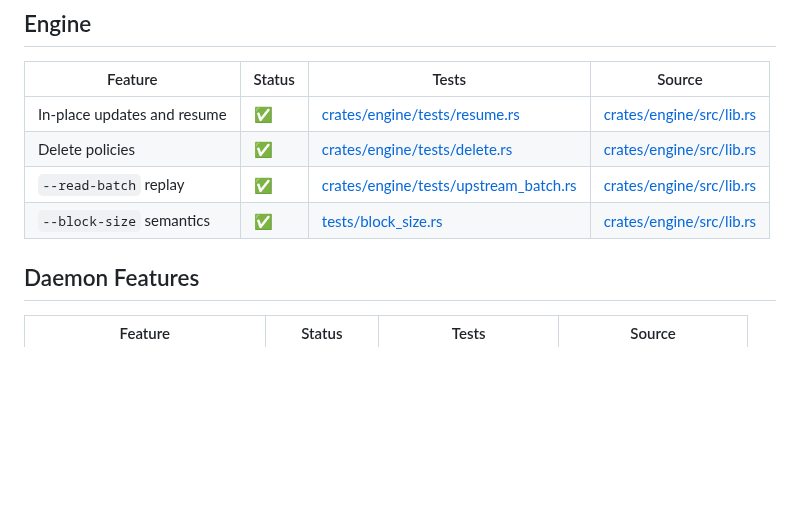
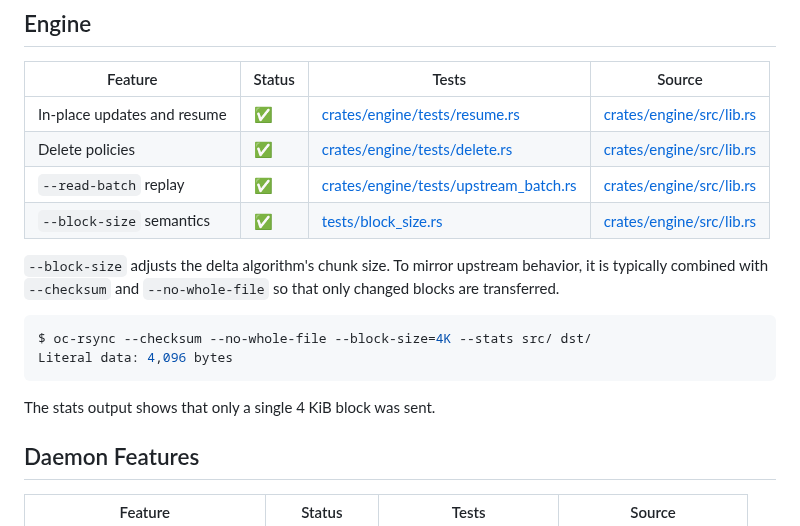
Before and after one commit to oferchen/oc-rsync, a Markdown page: docs/gaps.md, the part around the change. Rendered like a GitHub page; blank space fills up the shorter version.

Commit message:
docs: clarify block size requirements (#1540)

````diff
--- a/docs/gaps.md
+++ b/docs/gaps.md
@@ -109,6 +109,17 @@ _Future contributors: update this section when adding or fixing CLI parser behav
 | `--read-batch` replay | ✅ | [crates/engine/tests/upstream_batch.rs](../crates/engine/tests/upstream_batch.rs) | [crates/engine/src/lib.rs](../crates/engine/src/lib.rs) |
 | `--block-size` semantics | ✅ | [tests/block_size.rs](../tests/block_size.rs) | [crates/engine/src/lib.rs](../crates/engine/src/lib.rs) |
 
+`--block-size` adjusts the delta algorithm's chunk size. To mirror upstream
+behavior, it is typically combined with `--checksum` and `--no-whole-file` so
+that only changed blocks are transferred.
+
+```bash
+$ oc-rsync --checksum --no-whole-file --block-size=4K --stats src/ dst/
+Literal data: 4,096 bytes
+```
+
+The stats output shows that only a single 4 KiB block was sent.
+
 ## Daemon Features
 | Feature | Status | Tests | Source |
 | --- | --- | --- | --- |
````
Also changed, not shown: docs/feature_matrix.md (+1 -1 lines).
